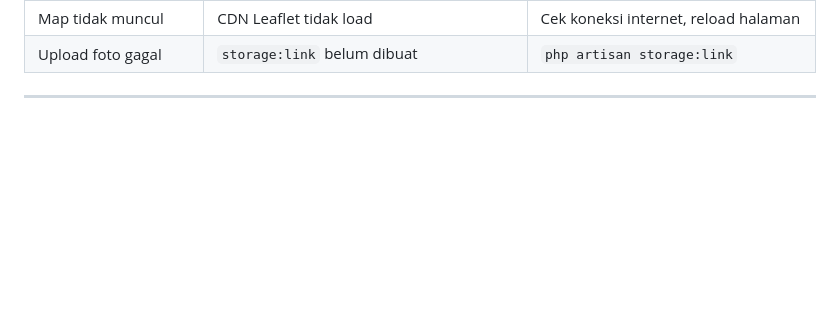
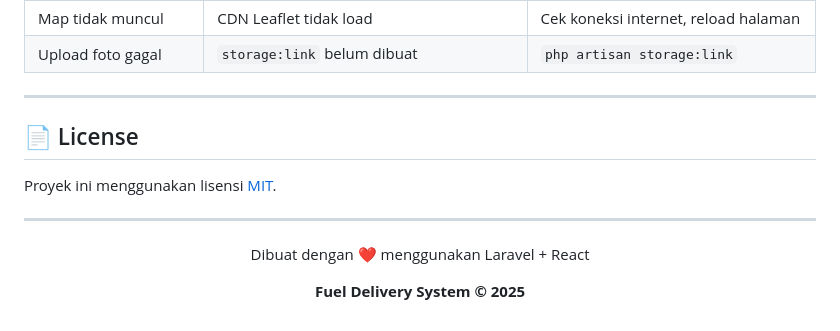
Before and after one commit to Yogaaprtma/fuel-apps, a Markdown page: README.md, the part around the change. Rendered like a GitHub page; blank space fills up the shorter version.

Commit message:
update README.md License

```diff
--- a/README.md
+++ b/README.md
@@ -584,3 +584,14 @@ php artisan migrate:fresh --seed
 | Upload foto gagal | `storage:link` belum dibuat | `php artisan storage:link` |
 
 ---
+
+## 📄 License
+
+Proyek ini menggunakan lisensi [MIT](LICENSE).
+
+---
+
+<div align="center">
+  <p>Dibuat dengan ❤️ menggunakan Laravel + React</p>
+  <p><strong>Fuel Delivery System © 2025</strong></p>
+</div>
```
